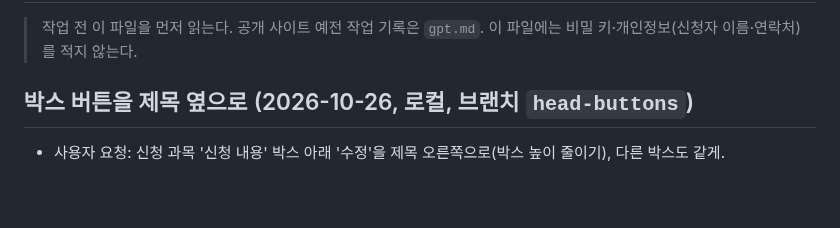
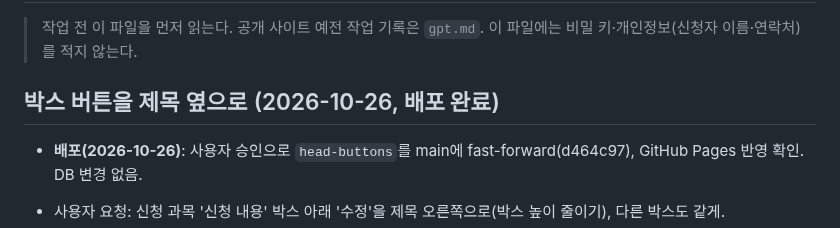
Before and after one commit to rladiddus/comsw, a Markdown page: record.md, the part around the change. GitHub-like rendering; blank space fills up the shorter version.

Commit message:
docs: record.md에 박스 버튼 위치 배포 기록
Co-Authored-By: Claude Opus 5.5 <noreply@anthropic.com>

```diff
--- a/record.md
+++ b/record.md
@@ -3,7 +3,9 @@
 > 작업 전 이 파일을 먼저 읽는다. 공개 사이트 예전 작업 기록은 `gpt.md`.
 > 이 파일에는 비밀 키·개인정보(신청자 이름·연락처)를 적지 않는다.
 
-## 박스 버튼을 제목 옆으로 (2026-10-26, 로컬, 브랜치 `head-buttons`)
+## 박스 버튼을 제목 옆으로 (2026-10-26, **배포 완료**)
+
+- **배포(2026-10-26)**: 사용자 승인으로 `head-buttons`를 main에 fast-forward(d464c97), GitHub Pages 반영 확인. DB 변경 없음.
 
 - 사용자 요청: 신청 과목 '신청 내용' 박스 아래 '수정'을 제목 오른쪽으로(박스 높이 줄이기), 다른 박스도 같게.
 - 공용 클래스 `.box-title`(제목 + 버튼 한 줄, `.request-title`과 같은 배치). 옮긴 곳: 신청 과목의 '수정'(신청 내용 제목 옆), '학과 커리큘럼 생성'(학과 커리큘럼 제목 옆), '로드맵 문구 생성'(각 로드맵 단계 제목 옆), 내 프로필 '선생님 소개'의 '수정', 수업 설정의 '수정'(보기 화면일 때만 제목 옆). 맨 아래 '적용'·폼 저장/취소처럼 입력 뒤에 오는 버튼은 그대로.
```
